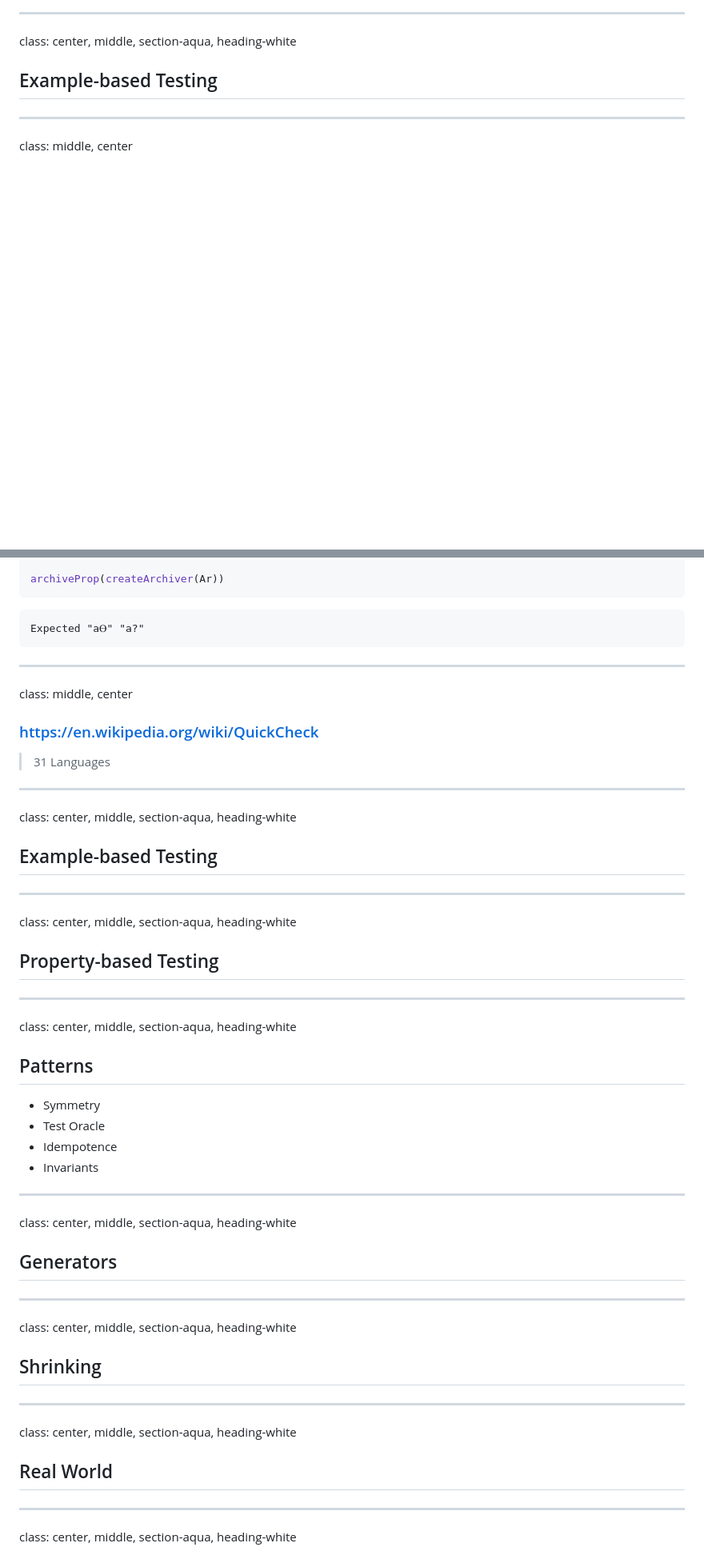
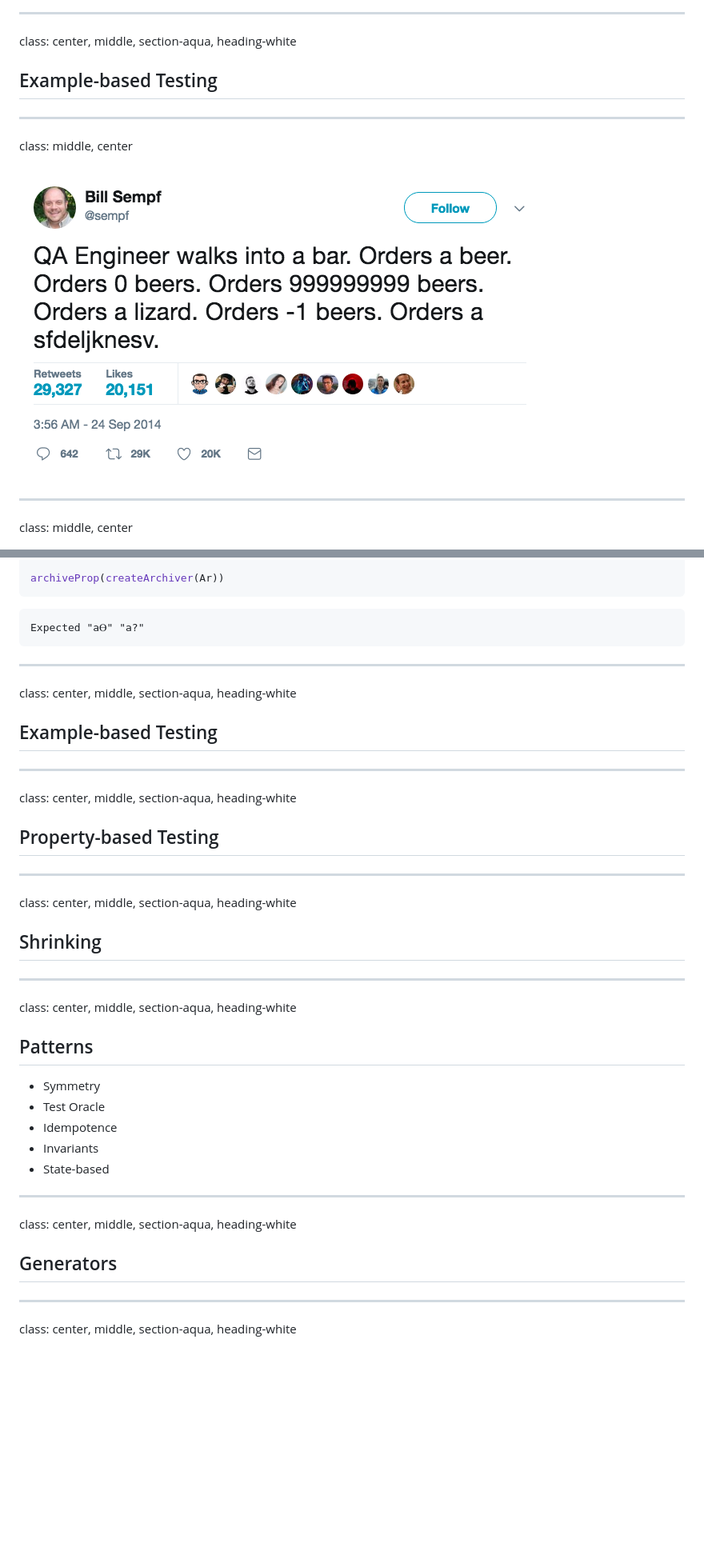
Before and after one commit to charleso/property-testing-preso, a Markdown page: yownight2017-best-practice.md, 2 parts joined by grey strips. Shown: that part at 80% size. Rendered like a GitHub page; pictures changed too: images/qa-engineer-tweet.png (added); blank space fills up the shorter version.

```diff
--- a/yownight2017-best-practice.md
+++ b/yownight2017-best-practice.md
@@ -106,6 +106,12 @@ class: center, middle, section-aqua, heading-white
 
 ## Example-based Testing
 
+---
+
+class: middle, center
+
+<img src="images/qa-engineer-tweet.png" />
+
 
 
 
@@ -1264,14 +1293,6 @@ archiveProp(createArchiver(Ar))
 
 ---
 
-class: middle, center
-
-### https://en.wikipedia.org/wiki/QuickCheck
-
-> 31 Languages
-
----
-
 class: center, middle, section-aqua, heading-white
 
 ## Example-based Testing
@@ -1286,30 +1307,25 @@ class: center, middle, section-aqua, heading-white
 
 class: center, middle, section-aqua, heading-white
 
+## Shrinking
+
+---
+
+class: center, middle, section-aqua, heading-white
+
 ## Patterns
 
 - Symmetry
 - Test Oracle
 - Idempotence
 - Invariants
+- State-based
 
 ---
 
 class: center, middle, section-aqua, heading-white
 
 ## Generators
-
----
-
-class: center, middle, section-aqua, heading-white
-
-## Shrinking
-
----
-
-class: center, middle, section-aqua, heading-white
-
-## Real World
 
 ---
 
```
Also changed, not shown: other parts of yownight2017-best-practice.md (+122 -99 lines), images/leveldb.png (added), images/volvo.jpg (added), 1 other file.
